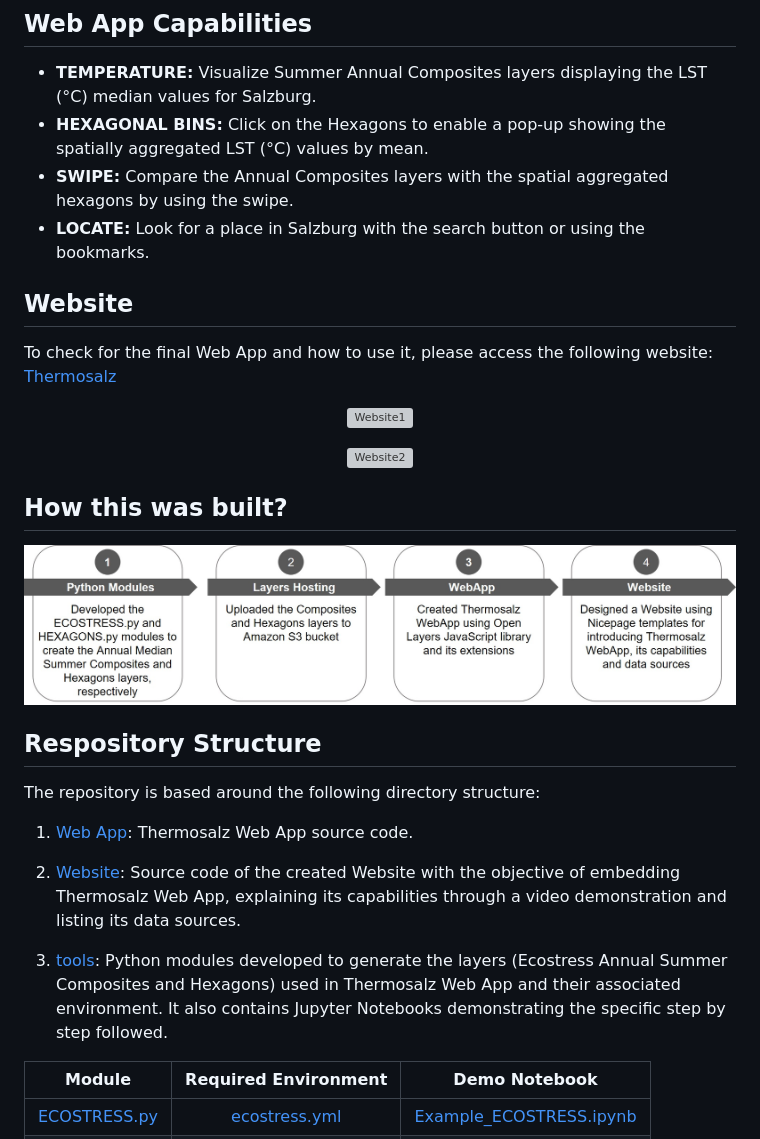
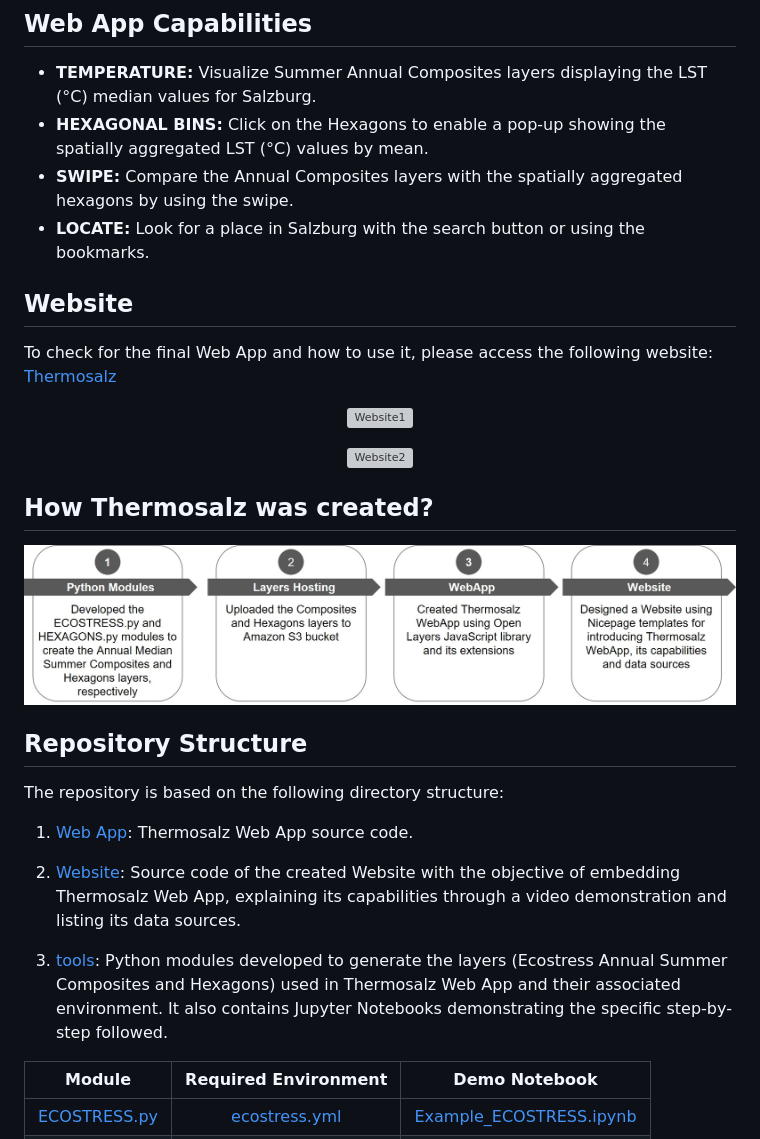
Before and after one commit to mariarodriguezn/Thermosalz, a Markdown page: README.md, the part around the change. Rendered like a GitHub page; grey boxes are pictures that could not be loaded.

```diff
--- a/README.md
+++ b/README.md
@@ -8,7 +8,7 @@ Thermosalz is an interactive Web Application created with Open Layers to display
 ## Web App Capabilities
 - **TEMPERATURE:** Visualize Summer Annual Composites layers displaying the LST (°C) median values for Salzburg.
 - **HEXAGONAL BINS:** Click on the Hexagons to enable a pop-up showing the spatially aggregated LST (°C) values by mean.
-- **SWIPE:** Compare the Annual Composites layers with the spatial aggregated hexagons by using the swipe.
+- **SWIPE:** Compare the Annual Composites layers with the spatially aggregated hexagons by using the swipe.
 - **LOCATE:** Look for a place in Salzburg with the search button or using the bookmarks.
 
 
@@ -23,20 +23,20 @@ To check for the final Web App and how to use it, please access the following we
   <a href="https://rawcdn.githack.com/mariarodriguezn/Thermosalz/e347503b59eb9ef3b585cc63dda23f94cdc9df2c/Website/Home.html"><img src="https://github.com/mariarodriguezn/Thermosalz/blob/main/Website/images/Thermosalz_Website2.jpg?raw=true" alt="Website2" width="800"/>
 </p>
 
-## How this was built?
+## How Thermosalz was created?
 <p align="center">
   <img src="https://github.com/mariarodriguezn/Thermosalz/blob/main/Website/images/Methodology.jpg?raw=true" alt="Methodology" width="800"/>
 </p>
 
-## Respository Structure
+## Repository Structure
 
-The repository is based around the following directory structure:
+The repository is based on the following directory structure:
 
 1. [Web App](https://github.com/mariarodriguezn/Thermosalz/tree/main/Web%20App): Thermosalz Web App source code.
 
 2. [Website](https://github.com/mariarodriguezn/Thermosalz/tree/main/Website): Source code of the created Website with the objective of embedding Thermosalz Web App, explaining its capabilities through a video demonstration and listing its data sources.
 
-3. [tools](https://github.com/mariarodriguezn/Thermosalz/tree/main/tools): Python modules developed to generate the layers (Ecostress Annual Summer Composites and Hexagons) used in Thermosalz Web App and their associated environment. It also contains Jupyter Notebooks demonstrating the specific step by step followed.
+3. [tools](https://github.com/mariarodriguezn/Thermosalz/tree/main/tools): Python modules developed to generate the layers (Ecostress Annual Summer Composites and Hexagons) used in Thermosalz Web App and their associated environment. It also contains Jupyter Notebooks demonstrating the specific step-by-step followed.
 
 | Module            | Required Environment | Demo Notebook |
 | :---------------: | :------------------: | :-----------: |
```
